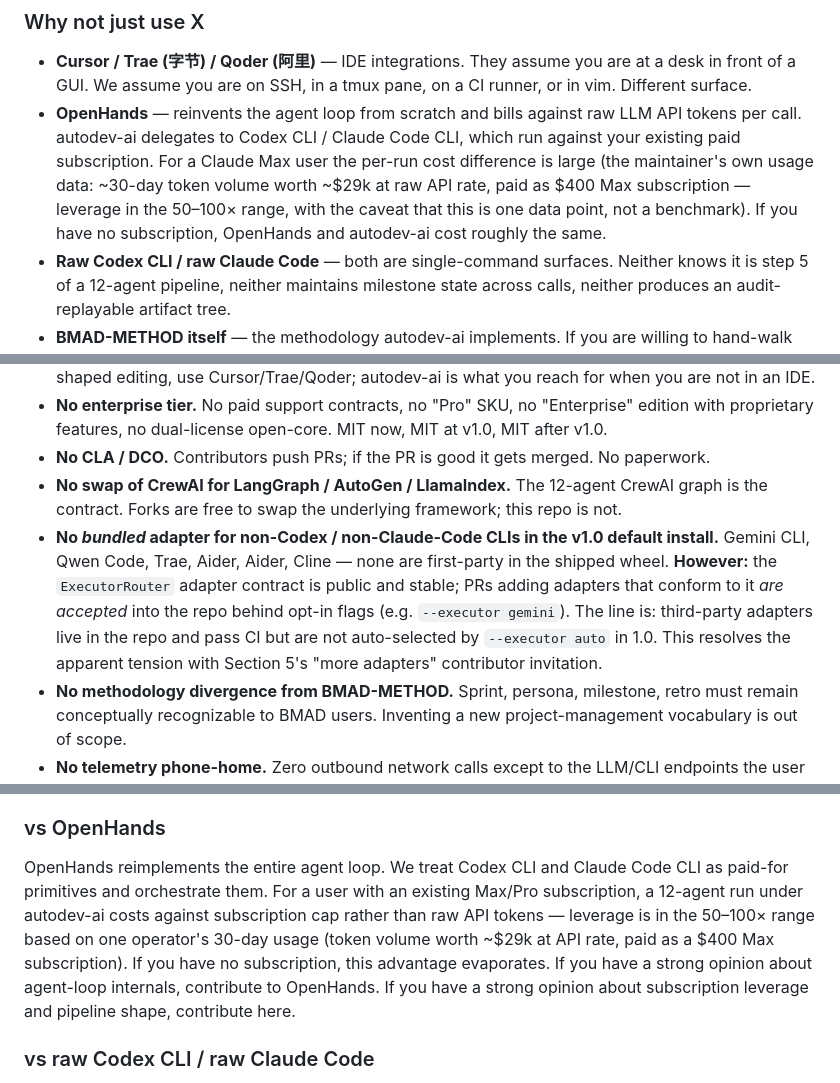
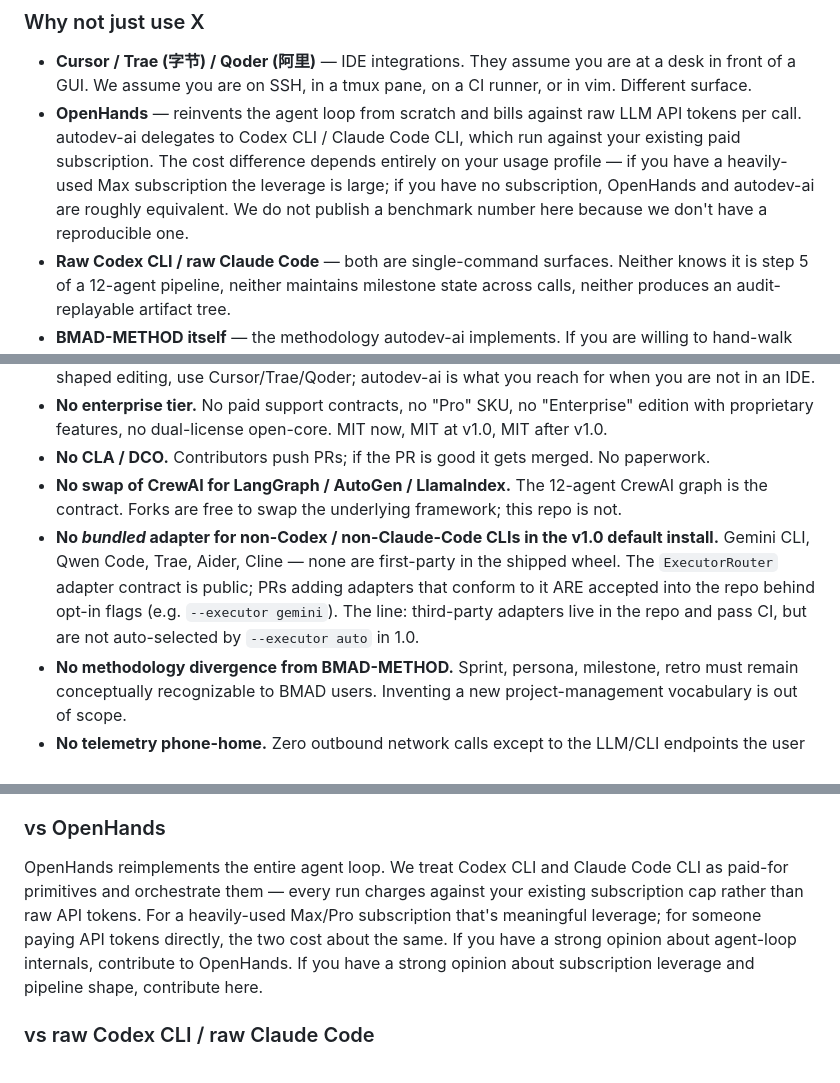
Before and after one commit to merchloubna70-dot/autodev-ai, a Markdown page: docs/prd/v0.1.0_GA.md, 3 parts joined by grey strips. Rendered like a GitHub page.

Commit message:
docs(prd): v2 → v3 — round-2 reader fixes
Round 2 reader test (fresh sub-agent) confirmed 3/4 v1 structural fixes
held, found 6 new minor issues. Applied 3 highest-ROI:

- Drop the "~$29k / $400 / 50–100×" cost anecdote (appeared twice, the
  only PRD paragraph that smelled like marketing, sourced to one
  operator's unaudited 30 days). Replaced with qualitative claim only.
- Fix "Aider, Aider" duplicate in the binding "this list is binding"
  Section 4 paragraph — load-bearing typo per reader.
- Drop the "This resolves the apparent tension with Section 5" self-
  referential meta-note in Section 4. A clean PRD doesn't footnote
  its own consistency.

README: add link to PRD from the Install/Status block so the future
non-author GA-trigger reader can find it.

Deferred for issue tracking (out of PRD-text scope):
- cosign verify wrapper script (Appendix A item)
- GA gate condition-1 "coherent issue" semantic refinement

```diff
--- a/docs/prd/v0.1.0_GA.md
+++ b/docs/prd/v0.1.0_GA.md
@@ -57,7 +57,7 @@ The cover-image command is **`deliver-project`**. Everything else (`fix-bug`, `r
 ### Why not just use X
 
 - **Cursor / Trae (字节) / Qoder (阿里)** — IDE integrations. They assume you are at a desk in front of a GUI. We assume you are on SSH, in a tmux pane, on a CI runner, or in vim. Different surface.
-- **OpenHands** — reinvents the agent loop from scratch and bills against raw LLM API tokens per call. autodev-ai delegates to Codex CLI / Claude Code CLI, which run against your existing paid subscription. For a Claude Max user the per-run cost difference is large (the maintainer's own usage data: ~30-day token volume worth ~$29k at raw API rate, paid as $400 Max subscription — leverage in the 50–100× range, with the caveat that this is one data point, not a benchmark). If you have no subscription, OpenHands and autodev-ai cost roughly the same.
+- **OpenHands** — reinvents the agent loop from scratch and bills against raw LLM API tokens per call. autodev-ai delegates to Codex CLI / Claude Code CLI, which run against your existing paid subscription. The cost difference depends entirely on your usage profile — if you have a heavily-used Max subscription the leverage is large; if you have no subscription, OpenHands and autodev-ai are roughly equivalent. We do not publish a benchmark number here because we don't have a reproducible one.
 - **Raw Codex CLI / raw Claude Code** — both are single-command surfaces. Neither knows it is step 5 of a 12-agent pipeline, neither maintains milestone state across calls, neither produces an audit-replayable artifact tree.
 - **BMAD-METHOD itself** — the methodology autodev-ai implements. If you are willing to hand-walk personas through a chat UI forever, use BMAD directly. The moment you wish you could script it, you want autodev-ai.
 
@@ -140,7 +140,7 @@ This list is binding. v1.0 reviewers reject any PR that introduces or proposes:
 - **No enterprise tier.** No paid support contracts, no "Pro" SKU, no "Enterprise" edition with proprietary features, no dual-license open-core. MIT now, MIT at v1.0, MIT after v1.0.
 - **No CLA / DCO.** Contributors push PRs; if the PR is good it gets merged. No paperwork.
 - **No swap of CrewAI for LangGraph / AutoGen / LlamaIndex.** The 12-agent CrewAI graph is the contract. Forks are free to swap the underlying framework; this repo is not.
-- **No *bundled* adapter for non-Codex / non-Claude-Code CLIs in the v1.0 default install.** Gemini CLI, Qwen Code, Trae, Aider, Aider, Cline — none are first-party in the shipped wheel. **However:** the `ExecutorRouter` adapter contract is public and stable; PRs adding adapters that conform to it *are accepted* into the repo behind opt-in flags (e.g. `--executor gemini`). The line is: third-party adapters live in the repo and pass CI but are not auto-selected by `--executor auto` in 1.0. This resolves the apparent tension with Section 5's "more adapters" contributor invitation.
+- **No *bundled* adapter for non-Codex / non-Claude-Code CLIs in the v1.0 default install.** Gemini CLI, Qwen Code, Trae, Aider, Cline — none are first-party in the shipped wheel. The `ExecutorRouter` adapter contract is public; PRs adding adapters that conform to it ARE accepted into the repo behind opt-in flags (e.g. `--executor gemini`). The line: third-party adapters live in the repo and pass CI, but are not auto-selected by `--executor auto` in 1.0.
 - **No methodology divergence from BMAD-METHOD.** Sprint, persona, milestone, retro must remain conceptually recognizable to BMAD users. Inventing a new project-management vocabulary is out of scope.
 - **No telemetry phone-home.** Zero outbound network calls except to the LLM/CLI endpoints the user explicitly configures.
 
@@ -169,7 +169,7 @@ These tools optimize the "human staring at a code editor" workflow. We optimize
 
 ### vs OpenHands
 
-OpenHands reimplements the entire agent loop. We treat Codex CLI and Claude Code CLI as paid-for primitives and orchestrate them. For a user with an existing Max/Pro subscription, a 12-agent run under autodev-ai costs against subscription cap rather than raw API tokens — leverage is in the 50–100× range based on one operator's 30-day usage (token volume worth ~$29k at API rate, paid as a $400 Max subscription). If you have no subscription, this advantage evaporates. If you have a strong opinion about agent-loop internals, contribute to OpenHands. If you have a strong opinion about subscription leverage and pipeline shape, contribute here.
+OpenHands reimplements the entire agent loop. We treat Codex CLI and Claude Code CLI as paid-for primitives and orchestrate them — every run charges against your existing subscription cap rather than raw API tokens. For a heavily-used Max/Pro subscription that's meaningful leverage; for someone paying API tokens directly, the two cost about the same. If you have a strong opinion about agent-loop internals, contribute to OpenHands. If you have a strong opinion about subscription leverage and pipeline shape, contribute here.
 
 ### vs raw Codex CLI / raw Claude Code
 
```
Also changed, not shown: README.md (+1 -1 lines).
